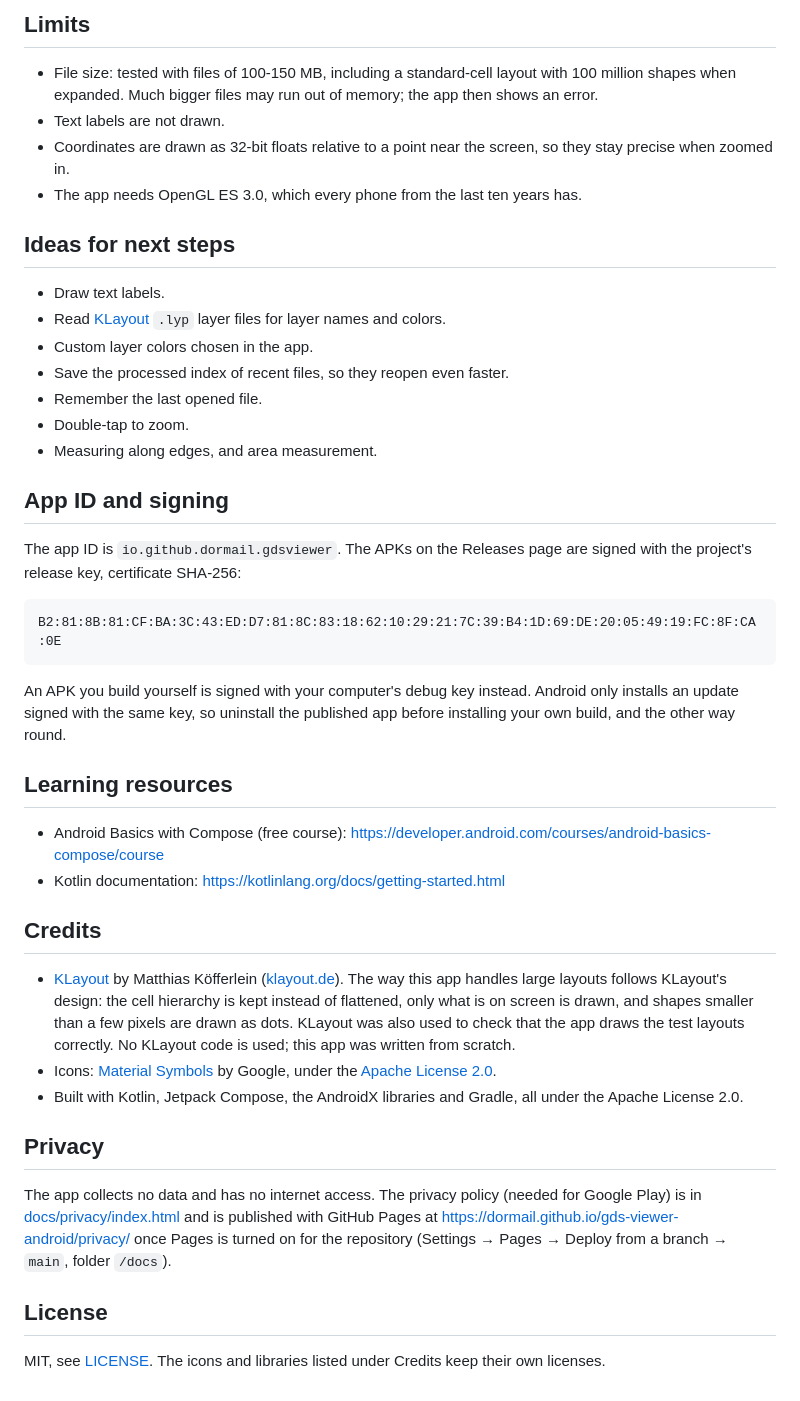
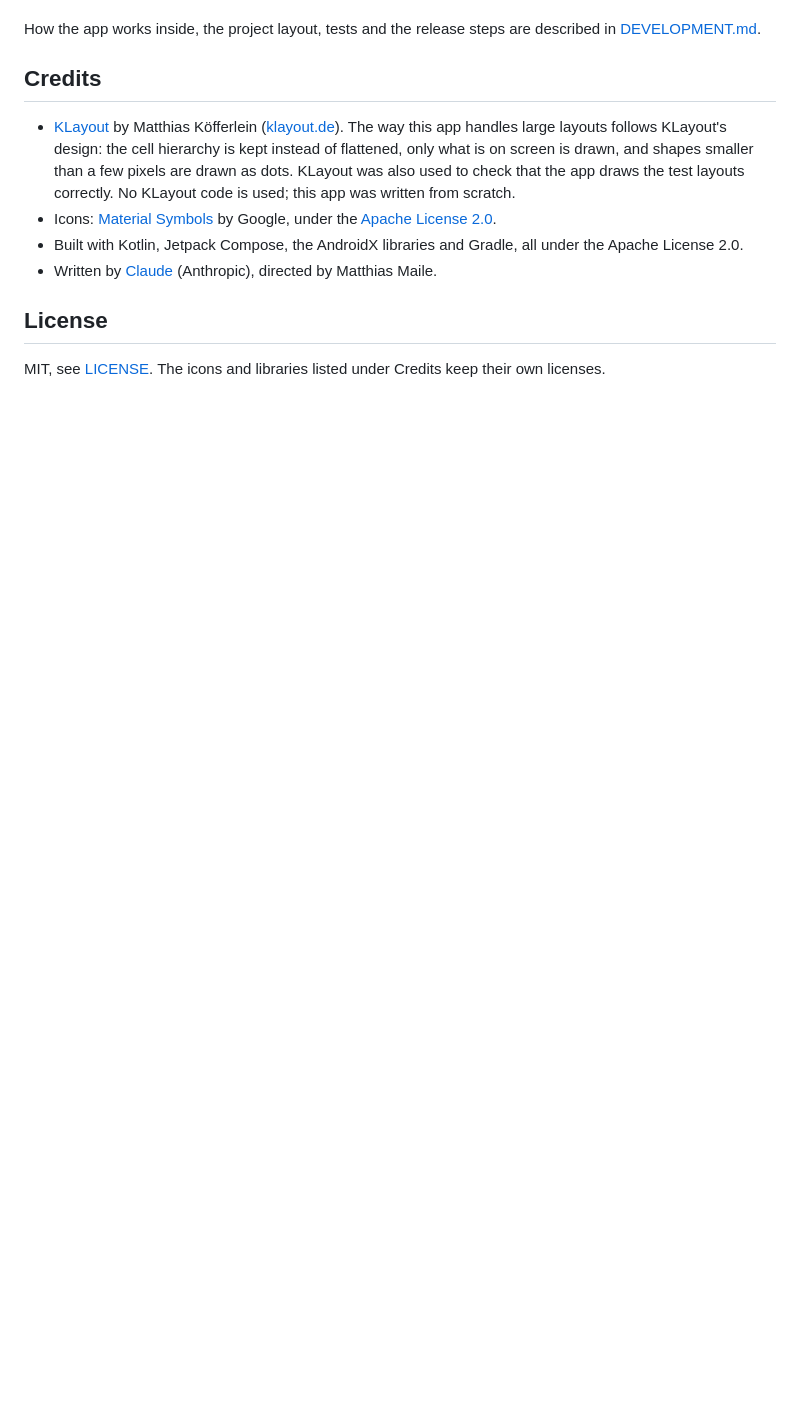
Before and after one commit to dormail/gds-viewer-android, a Markdown page: README.md, the part around one of its changes. GitHub-like rendering; blank space fills up the shorter version.

````diff
--- a/README.md
+++ b/README.md
@@ -116,44 +78,11 @@ Some words you will see along the way:
-## Limits
-
-- File size: tested with files of 100-150 MB, including a standard-cell layout with 100 million shapes when expanded. Much bigger files may run out of memory; the app then shows an error.
-- Text labels are not drawn.
-- Coordinates are drawn as 32-bit floats relative to a point near the screen, so they stay precise when zoomed in.
-- The app needs OpenGL ES 3.0, which every phone from the last ten years has.
-
-## Ideas for next steps
-
-- Draw text labels.
-- Read [KLayout](https://github.com/KLayout/klayout) `.lyp` layer files for layer names and colors.
-- Custom layer colors chosen in the app.
-- Save the processed index of recent files, so they reopen even faster.
-- Remember the last opened file.
-- Double-tap to zoom.
-- Measuring along edges, and area measurement.
-
-## App ID and signing
-
-The app ID is `io.github.dormail.gdsviewer`. The APKs on the Releases page are signed with the project's release key, certificate SHA-256:
-
-```
-B2:81:8B:81:CF:BA:3C:43:ED:D7:81:8C:83:18:62:10:29:21:7C:39:B4:1D:69:DE:20:05:49:19:FC:8F:CA:0E
-```
-
-An APK you build yourself is signed with your computer's debug key instead. Android only installs an update signed with the same key, so uninstall the published app before installing your own build, and the other way round.
-
-## Learning resources
-
-- Android Basics with Compose (free course): https://developer.android.com/courses/android-basics-compose/course
-- Kotlin documentation: https://kotlinlang.org/docs/getting-started.html
+How the app works inside, the project layout, tests and the release steps are described in [DEVELOPMENT.md](DEVELOPMENT.md).
 
 ## Credits
 
 - [KLayout](https://github.com/KLayout/klayout) by Matthias Köfferlein ([klayout.de](https://www.klayout.de)). The way this app handles large layouts follows KLayout's design: the cell hierarchy is kept instead of flattened, only what is on screen is drawn, and shapes smaller than a few pixels are drawn as dots. KLayout was also used to check that the app draws the test layouts correctly. No KLayout code is used; this app was written from scratch.
 - Icons: [Material Symbols](https://github.com/google/material-design-icons) by Google, under the [Apache License 2.0](https://www.apache.org/licenses/LICENSE-2.0).
 - Built with Kotlin, Jetpack Compose, the AndroidX libraries and Gradle, all under the Apache License 2.0.
-
-## Privacy
-
-The app collects no data and has no internet access. The privacy policy (needed for Google Play) is in [docs/privacy/index.html](docs/privacy/index.html) and is published with GitHub Pages at https://dormail.github.io/gds-viewer-android/privacy/ once Pages is turned on for the repository (Settings → Pages → Deploy from a branch → `main`, folder `/docs`).
+- Written by [Claude](https://www.anthropic.com/claude) (Anthropic), directed by Matthias Maile.
 
 ## License
 
````
Also changed, not shown: other parts of README.md (+59 -97 lines), CLAUDE.md (added, +1 -0 lines), DEVELOPMENT.md (added, +108 -0 lines).
